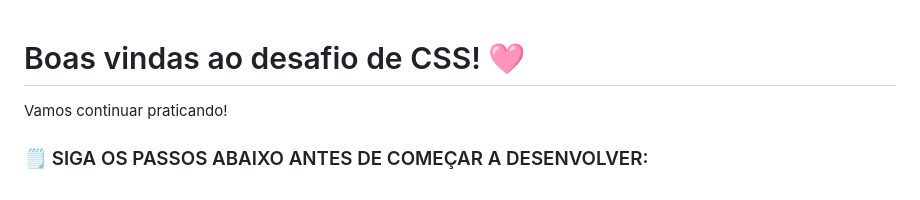
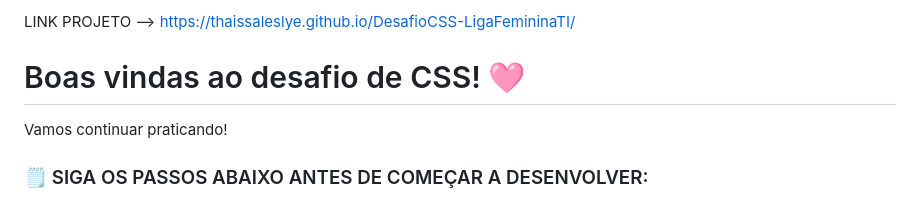
Before and after one commit to ThaissaLeslye/DesafioCSS-LigaFemininaTI, a Markdown page: README.md, the part around the change. Drawn GitHub-style.

```diff
--- a/README.md
+++ b/README.md
@@ -1,3 +1,5 @@
+LINK PROJETO --> https://thaissaleslye.github.io/DesafioCSS-LigaFemininaTI/
+
 # Boas vindas ao desafio de CSS! 🩷
 
 Vamos continuar praticando!
```
